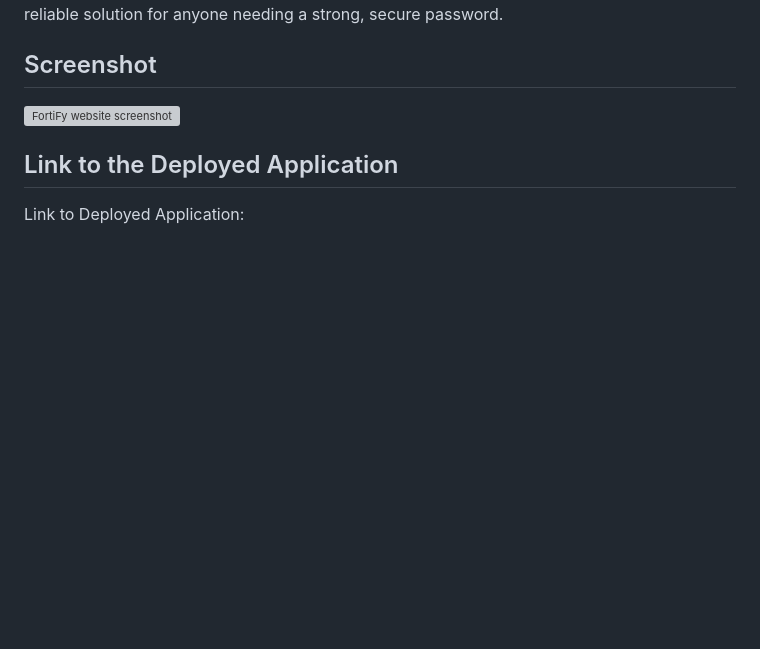
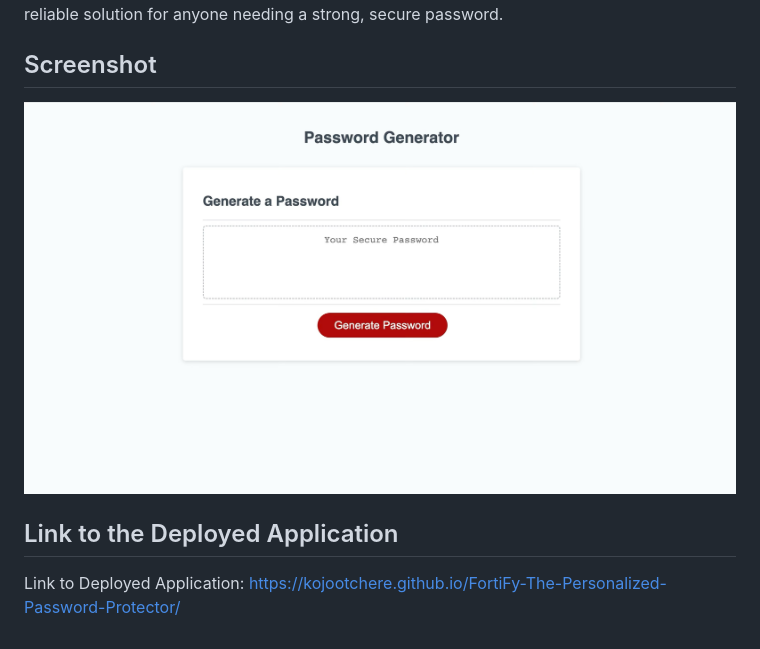
Before and after one commit to kojootchere/FortiFy-The-Personalized-Password-Protector, a Markdown page: README.md, the part around the change. GitHub-like rendering; pictures changed too: assets/images/FortiFy.jpeg (added); blank space fills up the shorter version; grey boxes are pictures that could not be loaded.

Commit message:
Updated application screenshot and link in README for accurate representation and access

```diff
--- a/README.md
+++ b/README.md
@@ -20,8 +20,8 @@ In conclusion, this password generator is a tool that combines customization and
 
 ## Screenshot
 
-![FortiFy website screenshot](./assets/images/)
+![FortiFy website screenshot](./assets/images/FortiFy.jpeg)
 
 ## Link to the Deployed Application
 
-Link to Deployed Application:
+Link to Deployed Application: https://kojootchere.github.io/FortiFy-The-Personalized-Password-Protector/
```
Also changed, not shown: assets/images/03-javascript-homework-demo.png (deleted), 1 other file.
